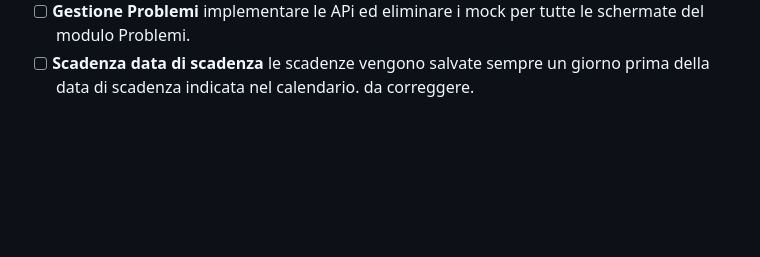
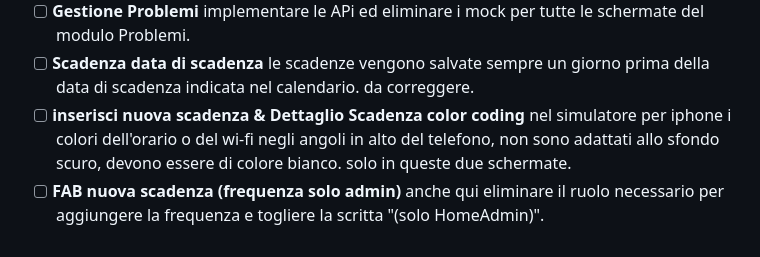
Before and after one commit to MarcelloPastore/Progetto_Ingegneria_del_Software, a Markdown page: coincasa_app_flutter_frontend/correzioni.md, the part around the change. Drawn GitHub-style; blank space fills up the shorter version.

Commit message:
update: aggiunte altre 2 correzioni da fare

```diff
--- a/coincasa_app_flutter_frontend/correzioni.md
+++ b/coincasa_app_flutter_frontend/correzioni.md
@@ -21,3 +21,5 @@
 - [ ] **Dettaglio Turno** sta scritto sempre "ogni 1 giorni" come frequenza, anche se metto ogni settimana.
 - [ ] **Gestione Problemi** implementare le APi ed eliminare i mock per tutte le schermate del modulo Problemi.
 - [ ] **Scadenza data di scadenza** le scadenze vengono salvate sempre un giorno prima della data di scadenza indicata nel calendario. da correggere.
+- [ ] **inserisci nuova scadenza & Dettaglio Scadenza color coding** nel simulatore per iphone i colori dell'orario o del wi-fi negli angoli in alto del telefono, non sono adattati allo sfondo scuro, devono essere di colore bianco. solo in queste due schermate.
+- [ ] **FAB nuova scadenza (frequenza solo admin)** anche qui eliminare il ruolo necessario per aggiungere la frequenza e togliere la scritta "(solo HomeAdmin)".
```
